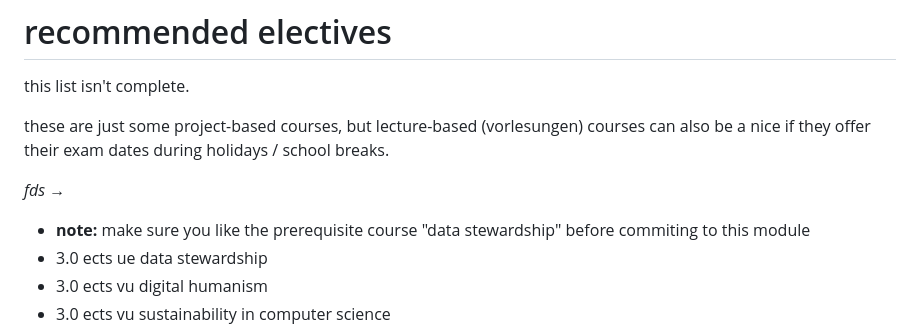
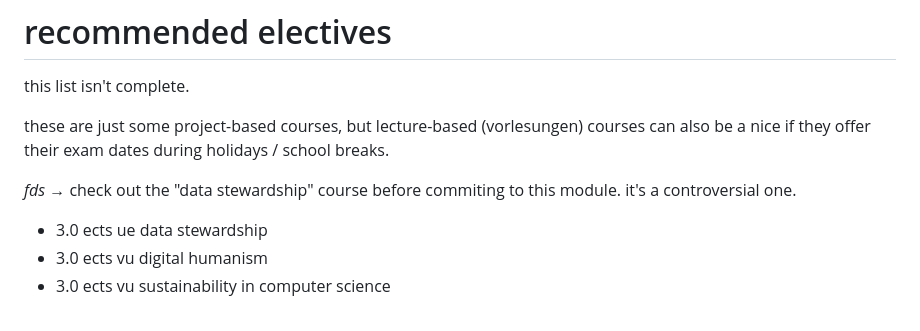
Before and after one commit to mahmoudesmail/tu-wien-data-science-summaries, a Markdown page: curriculum.md, the part around the change. Rendered like a GitHub page.

```diff
--- a/curriculum.md
+++ b/curriculum.md
@@ -60,9 +60,8 @@ this list isn't complete.
 
 these are just some project-based courses, but lecture-based (vorlesungen) courses can also be a nice if they offer their exam dates during holidays / school breaks.
 
-_fds_ →
+_fds_ → check out the "data stewardship" course before commiting to this module. it's a controversial one.
 
-- **note:** make sure you like the prerequisite course "data stewardship" before commiting to this module
 - 3.0 ects ue data stewardship
 - 3.0 ects vu digital humanism
 - 3.0 ects vu sustainability in computer science
```
